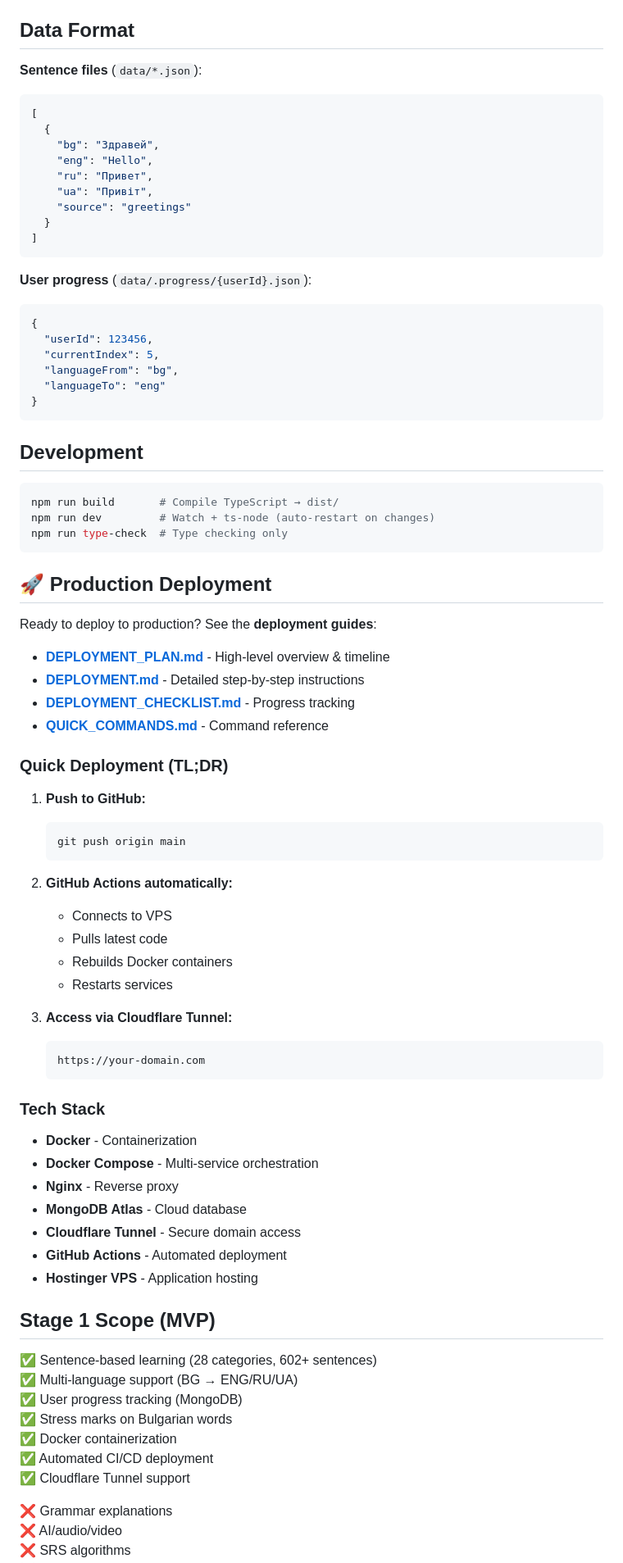
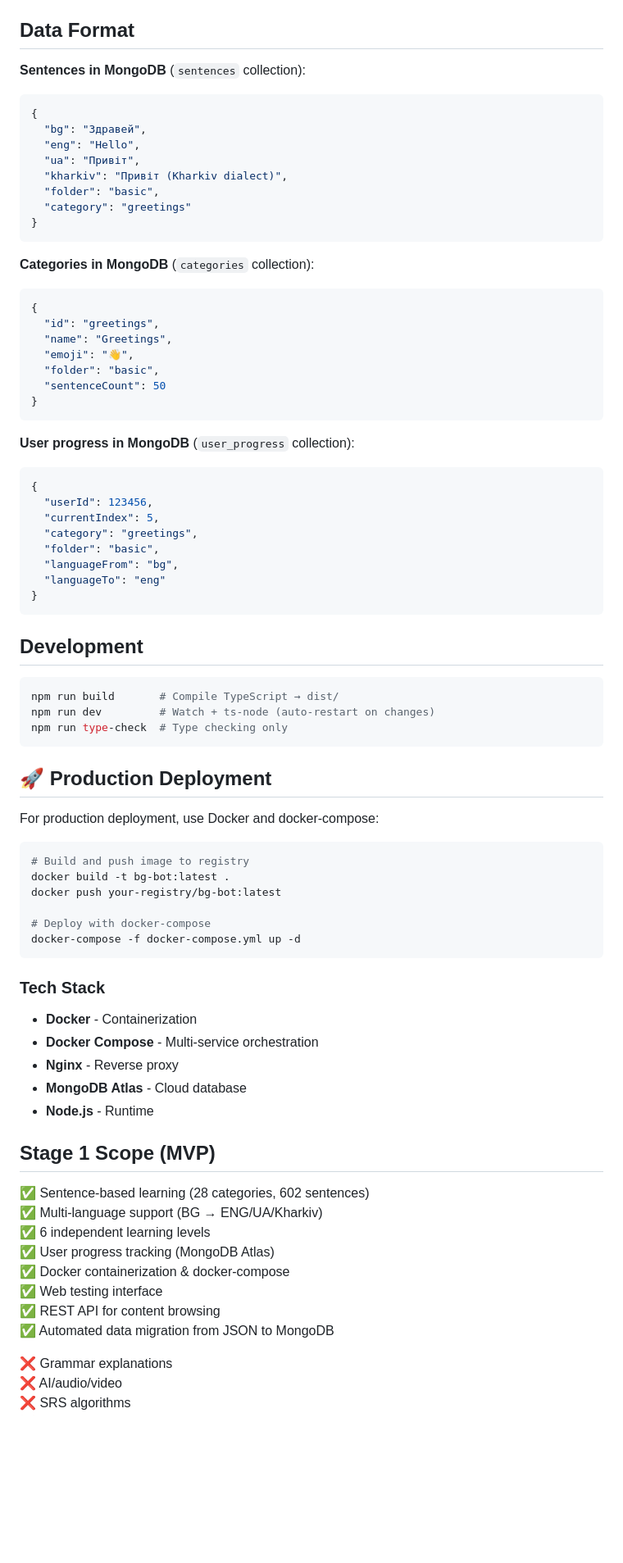
Before and after one commit to strihin/tg-bot, a Markdown page: README.md, the part around the change printed below. Shown: that part at 82% size. GitHub-like rendering; blank space fills up the shorter version.

Commit message:
Stage XI - Update readme due to last changes
Signed-off-by: oleksandr.strihin <oleksandr.strihin@xenial.com>

````diff
--- a/README.md
+++ b/README.md
@@ -120,24 +157,36 @@ src/
 
 ## Data Format
 
-**Sentence files** (`data/*.json`):
+**Sentences in MongoDB** (`sentences` collection):
 ```json
-[
-  {
-    "bg": "Здравей",
-    "eng": "Hello",
-    "ru": "Привет",
-    "ua": "Привіт",
-    "source": "greetings"
-  }
-]
+{
+  "bg": "Здравей",
+  "eng": "Hello",
+  "ua": "Привіт",
+  "kharkiv": "Привіт (Kharkiv dialect)",
+  "folder": "basic",
+  "category": "greetings"
+}
 ```
 
-**User progress** (`data/.progress/{userId}.json`):
+**Categories in MongoDB** (`categories` collection):
+```json
+{
+  "id": "greetings",
+  "name": "Greetings",
+  "emoji": "👋",
+  "folder": "basic",
+  "sentenceCount": 50
+}
+```
+
+**User progress in MongoDB** (`user_progress` collection):
 ```json
 {
   "userId": 123456,
   "currentIndex": 5,
+  "category": "greetings",
+  "folder": "basic",
   "languageFrom": "bg",
   "languageTo": "eng"
 }
@@ -153,30 +202,16 @@ npm run type-check  # Type checking only
 
 ## 🚀 Production Deployment
 
-Ready to deploy to production? See the **deployment guides**:
+For production deployment, use Docker and docker-compose:
 
-- **[DEPLOYMENT_PLAN.md](./DEPLOYMENT_PLAN.md)** - High-level overview & timeline
-- **[DEPLOYMENT.md](./DEPLOYMENT.md)** - Detailed step-by-step instructions
-- **[DEPLOYMENT_CHECKLIST.md](./DEPLOYMENT_CHECKLIST.md)** - Progress tracking
-- **[QUICK_COMMANDS.md](./QUICK_COMMANDS.md)** - Command reference
+```bash
+# Build and push image to registry
+docker build -t bg-bot:latest .
+docker push your-registry/bg-bot:latest
 
-### Quick Deployment (TL;DR)
-
-1. **Push to GitHub:**
-   ```bash
-   git push origin main
-   ```
-
-2. **GitHub Actions automatically:**
-   - Connects to VPS
-   - Pulls latest code
-   - Rebuilds Docker containers
-   - Restarts services
-
-3. **Access via Cloudflare Tunnel:**
-   ```
-   https://your-domain.com
-   ```
+# Deploy with docker-compose
+docker-compose -f docker-compose.yml up -d
+```
 
 ### Tech Stack
 
@@ -184,19 +219,18 @@ Ready to deploy to production? See the **deployment guides**:
 - **Docker Compose** - Multi-service orchestration
 - **Nginx** - Reverse proxy
 - **MongoDB Atlas** - Cloud database
-- **Cloudflare Tunnel** - Secure domain access
-- **GitHub Actions** - Automated deployment
-- **Hostinger VPS** - Application hosting
+- **Node.js** - Runtime
 
 ## Stage 1 Scope (MVP)
 
-✅ Sentence-based learning (28 categories, 602+ sentences)
-✅ Multi-language support (BG → ENG/RU/UA)
-✅ User progress tracking (MongoDB)
-✅ Stress marks on Bulgarian words
-✅ Docker containerization
-✅ Automated CI/CD deployment
-✅ Cloudflare Tunnel support
+✅ Sentence-based learning (28 categories, 602 sentences)
+✅ Multi-language support (BG → ENG/UA/Kharkiv)
+✅ 6 independent learning levels
+✅ User progress tracking (MongoDB Atlas)
+✅ Docker containerization & docker-compose
+✅ Web testing interface
+✅ REST API for content browsing
+✅ Automated data migration from JSON to MongoDB
 
 ❌ Grammar explanations
 ❌ AI/audio/video
````
Also changed, not shown: other parts of README.md (+61 -24 lines).
